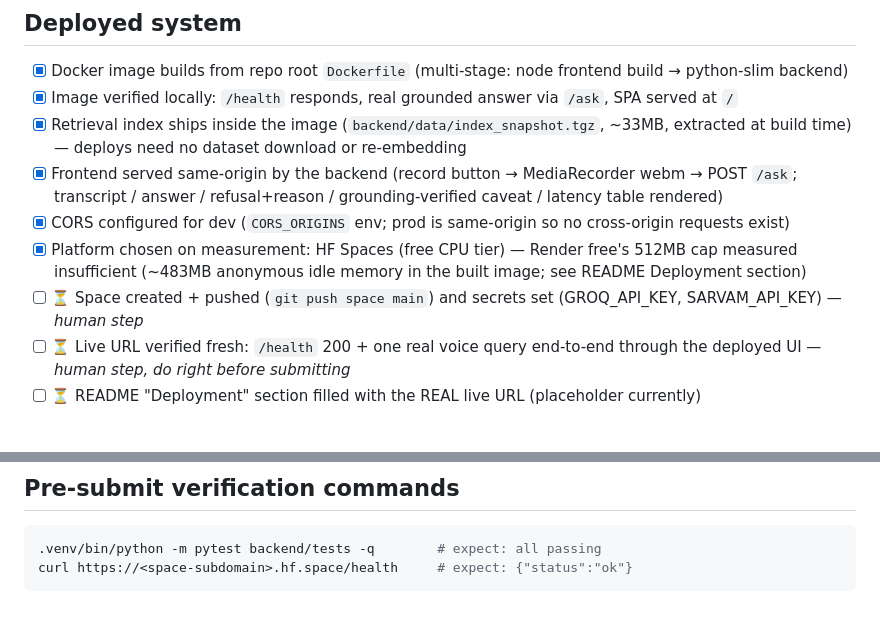
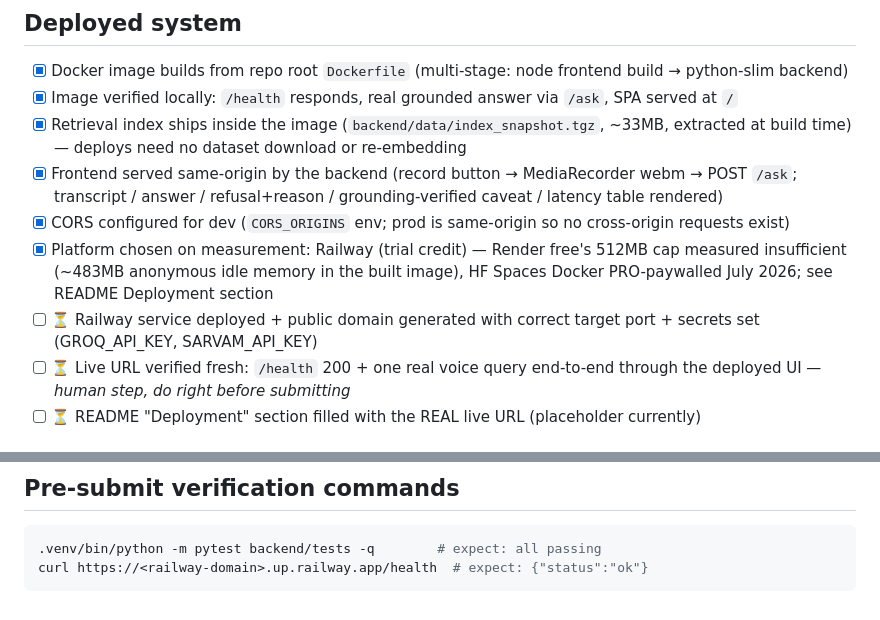
Before and after one commit to AngeloArise2/HH-RAG, a Markdown page: docs/submission_checklist.md, 2 parts joined by grey strips. GitHub-like rendering.

````diff
--- a/docs/submission_checklist.md
+++ b/docs/submission_checklist.md
@@ -11,8 +11,8 @@ can't complete them. **No resubmissions allowed — one-shot check before Aug 22
 - [x] Retrieval index ships inside the image (`backend/data/index_snapshot.tgz`, ~33MB, extracted at build time) — deploys need no dataset download or re-embedding
 - [x] Frontend served same-origin by the backend (record button → MediaRecorder webm → POST `/ask`; transcript / answer / refusal+reason / grounding-verified caveat / latency table rendered)
 - [x] CORS configured for dev (`CORS_ORIGINS` env; prod is same-origin so no cross-origin requests exist)
-- [x] Platform chosen on measurement: HF Spaces (free CPU tier) — Render free's 512MB cap measured insufficient (~483MB anonymous idle memory in the built image; see README Deployment section)
-- [ ] ⏳ Space created + pushed (`git push space main`) and secrets set (GROQ_API_KEY, SARVAM_API_KEY) — *human step*
+- [x] Platform chosen on measurement: Railway (trial credit) — Render free's 512MB cap measured insufficient (~483MB anonymous idle memory in the built image), HF Spaces Docker PRO-paywalled July 2026; see README Deployment section
+- [ ] ⏳ Railway service deployed + public domain generated with correct target port + secrets set (GROQ_API_KEY, SARVAM_API_KEY)
 - [ ] ⏳ Live URL verified fresh: `/health` 200 + one real voice query end-to-end through the deployed UI — *human step, do right before submitting*
 - [ ] ⏳ README "Deployment" section filled with the REAL live URL (placeholder currently)
 
@@ -34,5 +34,5 @@ can't complete them. **No resubmissions allowed — one-shot check before Aug 22
 
 ```bash
 .venv/bin/python -m pytest backend/tests -q        # expect: all passing
-curl https://<space-subdomain>.hf.space/health     # expect: {"status":"ok"}
+curl https://<railway-domain>.up.railway.app/health  # expect: {"status":"ok"}
 ```
````
Also changed, not shown: README.md (+16 -19 lines).
